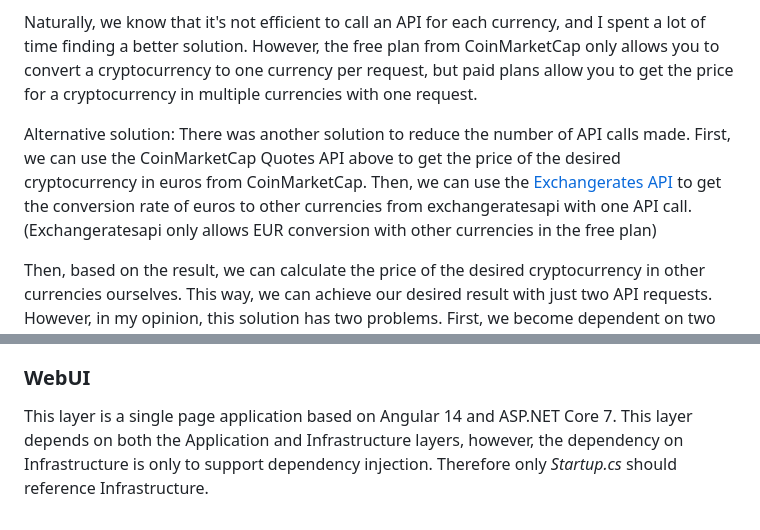
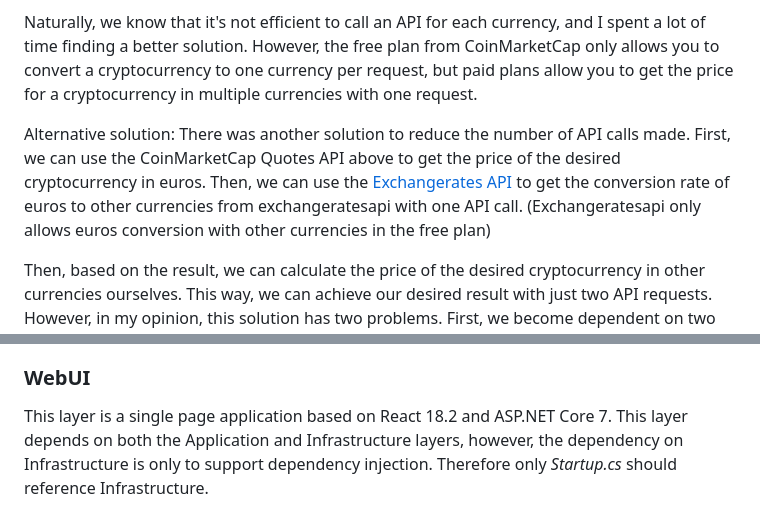
Before and after one commit to SKamalou/CryptoCurrencyQuery, a Markdown page: ReadMe.md, 2 parts joined by grey strips. Rendered like a GitHub page.

```diff
--- a/ReadMe.md
+++ b/ReadMe.md
@@ -7,7 +7,7 @@ You can then select a symbol from that list, and it retrieves the price for that
 Naturally, we know that it's not efficient to call an API for each currency, and I spent a lot of time finding a better solution. However, the free plan from CoinMarketCap only allows you to convert a cryptocurrency to one currency per request, but paid plans allow you to get the price for a cryptocurrency in multiple currencies with one request.
 
 Alternative solution:
-There was another solution to reduce the number of API calls made. First, we can use the CoinMarketCap Quotes API above to get the price of the desired cryptocurrency in euros from CoinMarketCap. Then, we can use the [Exchangerates API](http://api.exchangeratesapi.io/latest?access_key=[YourKey]&base=EUR&symbols=GBP,USD,BRL,AUD) to get the conversion rate of euros to other currencies from exchangeratesapi with one API call. (Exchangeratesapi only allows EUR conversion with other currencies in the free plan)
+There was another solution to reduce the number of API calls made. First, we can use the CoinMarketCap Quotes API above to get the price of the desired cryptocurrency in euros. Then, we can use the [Exchangerates API](http://api.exchangeratesapi.io/latest?access_key=[YourKey]&base=EUR&symbols=GBP,USD,BRL,AUD) to get the conversion rate of euros to other currencies from exchangeratesapi with one API call. (Exchangeratesapi only allows euros conversion with other currencies in the free plan)
 
 Then, based on the result, we can calculate the price of the desired cryptocurrency in other currencies ourselves. This way, we can achieve our desired result with just two API requests.
 However, in my opinion, this solution has two problems. First, we become dependent on two different APIs, and if either of them encounters a problem, our site will face issues. Second, we are getting data from two different sites and do not have a specific reference for prices, which could be problematic from a business perspective, and users may not receive consistent prices.
@@ -50,4 +50,4 @@ This layer contains classes for accessing external resources such as file system
 
 ### WebUI
 
-This layer is a single page application based on Angular 14 and ASP.NET Core 7. This layer depends on both the Application and Infrastructure layers, however, the dependency on Infrastructure is only to support dependency injection. Therefore only *Startup.cs* should reference Infrastructure.
+This layer is a single page application based on React 18.2 and ASP.NET Core 7. This layer depends on both the Application and Infrastructure layers, however, the dependency on Infrastructure is only to support dependency injection. Therefore only *Startup.cs* should reference Infrastructure.
```
